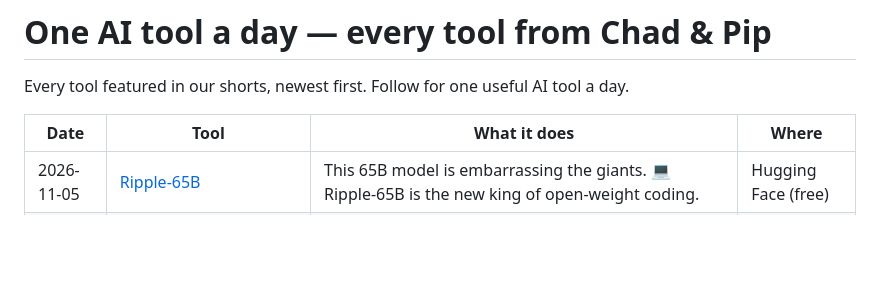
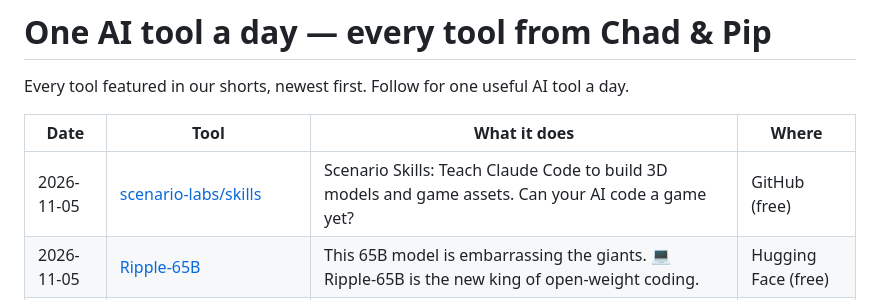
Before and after one commit to talalrahahleh/ai-tools-daily, a Markdown page: README.md, the part around the change. Drawn GitHub-style; blank space fills up the shorter version.

Commit message:
Add scenario-labs/skills

```diff
--- a/README.md
+++ b/README.md
@@ -4,6 +4,7 @@ Every tool featured in our shorts, newest first. Follow for one useful AI tool a
 
 | Date | Tool | What it does | Where |
 |---|---|---|---|
+| 2026-11-05 | [scenario-labs/skills](https://github.com/scenario-labs/skills) | Scenario Skills: Teach Claude Code to build 3D models and game assets. Can your AI code a game yet? | GitHub (free) |
 | 2026-11-05 | [Ripple-65B](https://www.ricursive.com/ripple) | This 65B model is embarrassing the giants. 💻 Ripple-65B is the new king of open-weight coding. | Hugging Face (free) |
 | 2026-11-05 | [Coucou](https://github.com/Louis-CFM/coucou) | Coucou monitors your AI agents in your notch and lets you approve Claude Code actions from your phone. Would you use this? | GitHub (free) |
 | 2026-11-04 | [gstack](https://github.com/garrytan/gstack) | Turn Claude Code into a virtual dev team with Garry Tan's gstack. | GitHub (free) |
```
